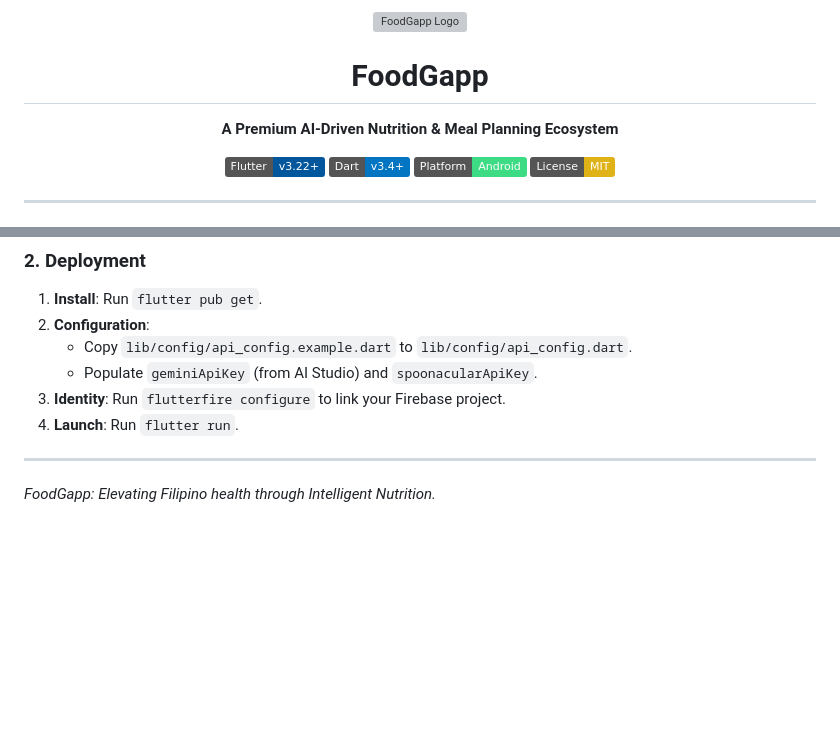
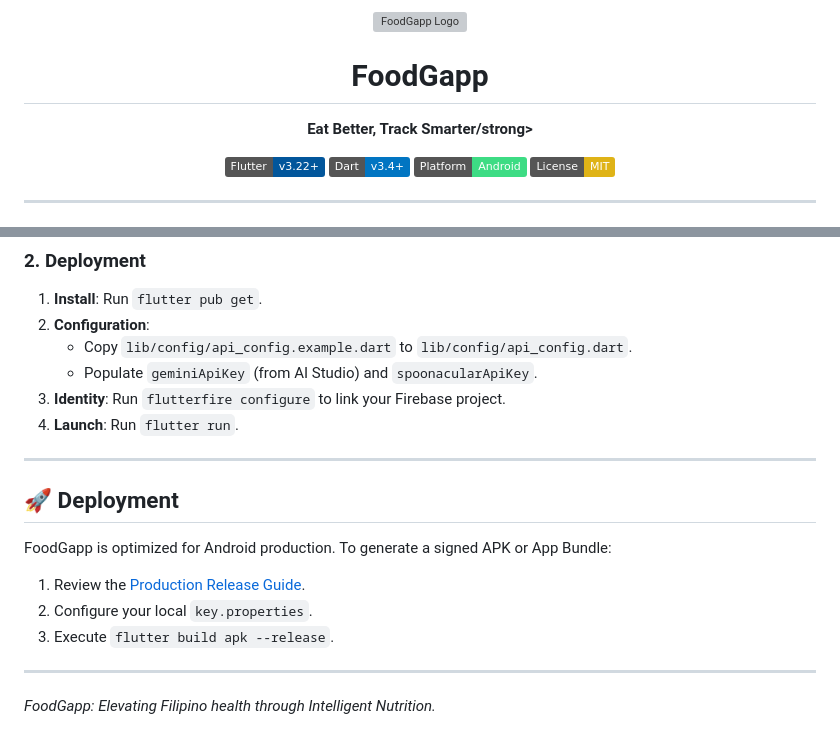
Before and after one commit to WinterDaGod/FoodGapp, a Markdown page: README.md, 2 parts joined by grey strips. Drawn GitHub-style; badges without logos; blank space fills up the shorter version; grey boxes are pictures that could not be loaded.

```diff
--- a/README.md
+++ b/README.md
@@ -3,5 +3,5 @@
   <h1>FoodGapp</h1>
-  <p><strong>A Premium AI-Driven Nutrition & Meal Planning Ecosystem</strong></p>
+  <p><strong>Eat Better, Track Smarter/strong></p>
 
   [![Flutter](https://img.shields.io/badge/Flutter-v3.22+-02569B?logo=flutter&logoColor=white)](https://flutter.dev)
   [![Dart](https://img.shields.io/badge/Dart-v3.4+-0175C2?logo=dart&logoColor=white)](https://dart.dev)
@@ -181,4 +181,13 @@ FoodGapp is currently in a **Feature-Complete, High-Fidelity state** for its ini
 4.  **Launch**: Run `flutter run`.
 
 ---
+
+## 🚀 Deployment
+
+FoodGapp is optimized for Android production. To generate a signed APK or App Bundle:
+1.  Review the [Production Release Guide](RELEASE.md).
+2.  Configure your local `key.properties`.
+3.  Execute `flutter build apk --release`.
+
+---
 *FoodGapp: Elevating Filipino health through Intelligent Nutrition.*
```
Also changed, not shown: other parts of README.md (+1 -1 lines).
